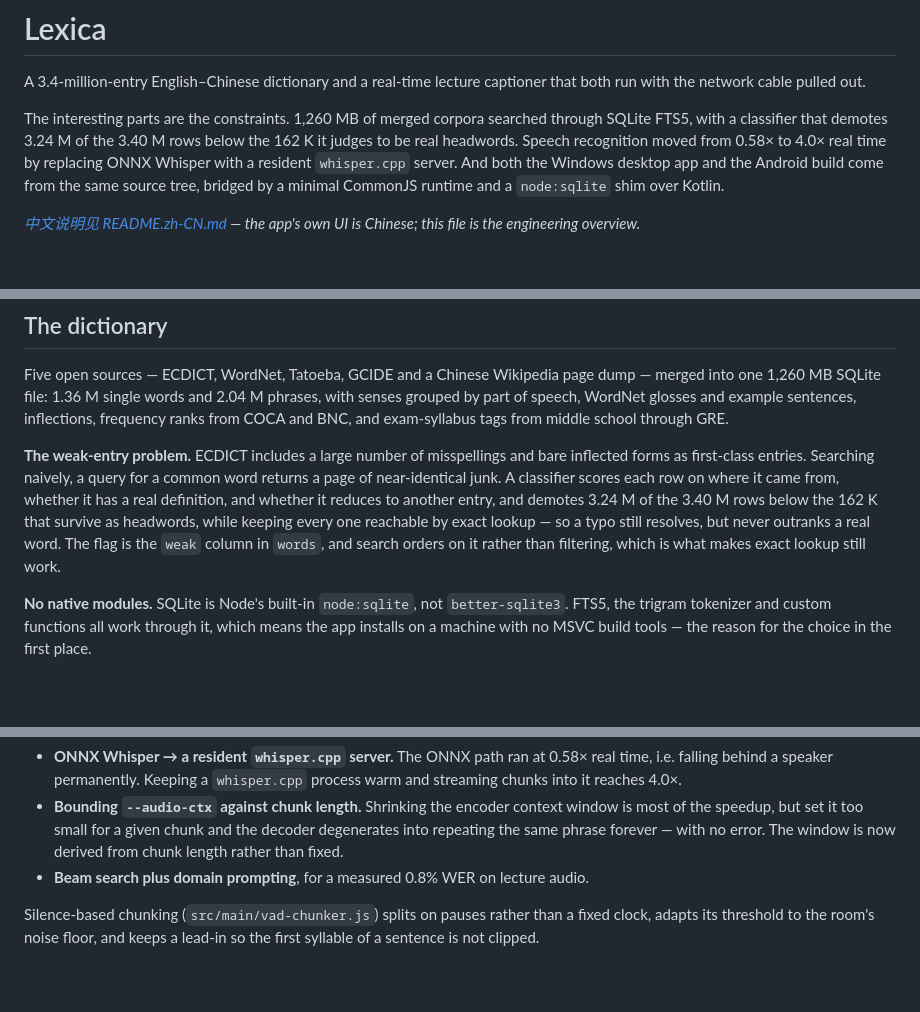
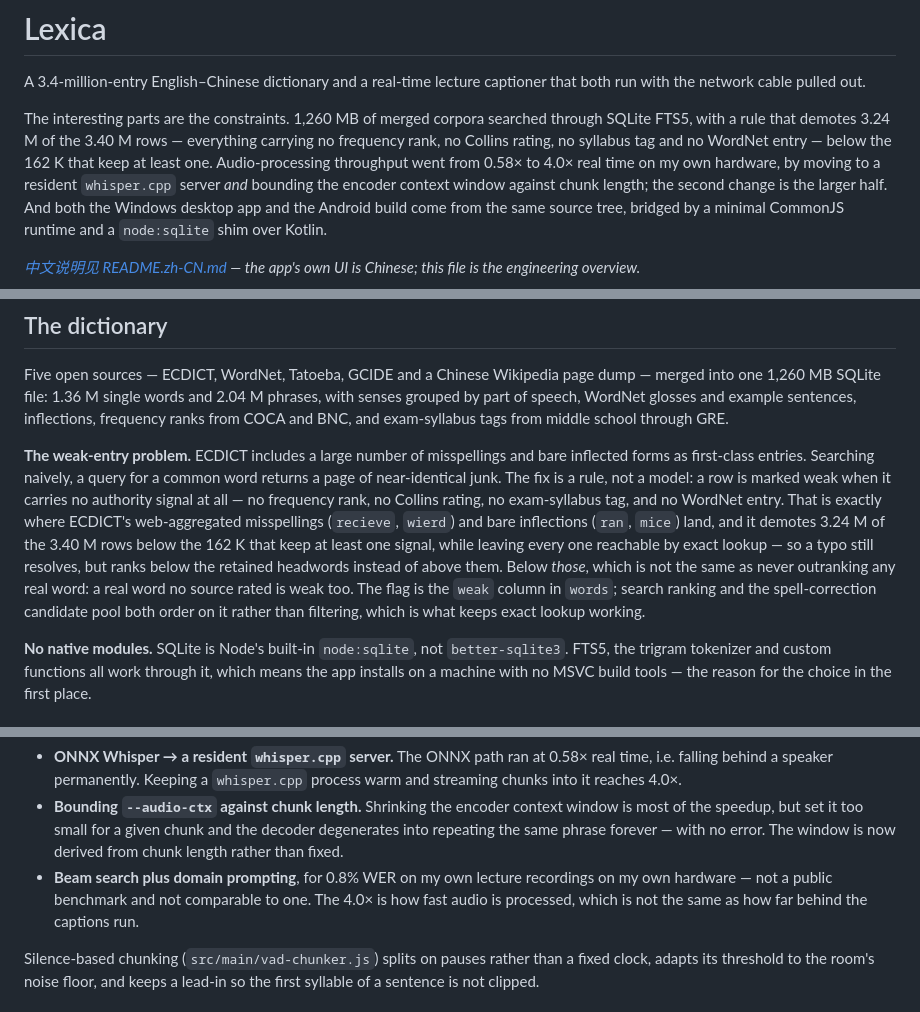
Before and after one commit to liu-x27/lexica, a Markdown page: README.md, 3 parts joined by grey strips. GitHub-like rendering; blank space fills up the shorter version.

Commit message:
Say what the weak-entry rule actually is, and split the speedup credit
The README called it a classifier scoring provenance, definition presence
and reducibility. The build script's own comment says otherwise: weak=1
means no authority signal at all — no frequency rank, no Collins rating, no
syllabus tag, not in WordNet — which is where ECDICT's web-aggregated
misspellings and bare inflections fall. A rule, not a model, and different
features than the ones claimed.

'never outranks a real word' overclaimed. The retained set is what the rule
kept, and a real word that no source rated is weak too.

The opening credited the 0.58x-to-4.0x move entirely to the whisper.cpp
swap, while the detail section below says the encoder context window is
most of it. Both changes now named up front.

WER qualifier moved next to the number instead of sixty lines below it, and
noted that processing throughput is not caption latency.

Co-Authored-By: Claude Opus 5 <noreply@anthropic.com>

```diff
--- a/README.md
+++ b/README.md
@@ -4,9 +4,11 @@ A 3.4-million-entry English–Chinese dictionary and a real-time lecture caption
 both run with the network cable pulled out.
 
 The interesting parts are the constraints. 1,260 MB of merged corpora searched through
-SQLite FTS5, with a classifier that demotes 3.24 M of the 3.40 M rows below the 162 K it
-judges to be real headwords. Speech recognition moved from 0.58× to 4.0× real time by replacing ONNX Whisper
-with a resident `whisper.cpp` server. And both the Windows desktop app and the Android
+SQLite FTS5, with a rule that demotes 3.24 M of the 3.40 M rows — everything carrying no
+frequency rank, no Collins rating, no syllabus tag and no WordNet entry — below the 162 K
+that keep at least one. Audio-processing throughput went from 0.58× to 4.0× real time on
+my own hardware, by moving to a resident `whisper.cpp` server *and* bounding the encoder
+context window against chunk length; the second change is the larger half. And both the Windows desktop app and the Android
 build come from the same source tree, bridged by a minimal CommonJS runtime and a
 `node:sqlite` shim over Kotlin.
 
@@ -25,12 +27,17 @@ and exam-syllabus tags from middle school through GRE.
 
 **The weak-entry problem.** ECDICT includes a large number of misspellings and bare
 inflected forms as first-class entries. Searching naively, a query for a common word
-returns a page of near-identical junk. A classifier scores each row on where it came
-from, whether it has a real definition, and whether it reduces to another entry, and
-demotes 3.24 M of the 3.40 M rows below the 162 K that survive as headwords, while
-keeping every one reachable by exact lookup — so a typo still resolves, but never
-outranks a real word. The flag is the `weak` column in `words`, and search orders on it
-rather than filtering, which is what makes exact lookup still work.
+returns a page of near-identical junk. The fix is a rule, not a model: a row is marked
+weak when it carries no authority signal at all — no frequency rank, no Collins rating,
+no exam-syllabus tag, and no WordNet entry. That is exactly where ECDICT's
+web-aggregated misspellings (`recieve`, `wierd`) and bare inflections (`ran`, `mice`)
+land, and it demotes 3.24 M of the 3.40 M rows below the 162 K that keep at least one
+signal, while leaving every one reachable by exact lookup — so a typo still resolves,
+but ranks below the retained headwords instead of above them. Below *those*, which is
+not the same as never outranking any real word: a real word no source rated is weak
+too. The flag is the `weak` column in `words`; search ranking and the spell-correction
+candidate pool both order on it rather than filtering, which is what keeps exact lookup
+working.
 
 **No native modules.** SQLite is Node's built-in `node:sqlite`, not `better-sqlite3`.
 FTS5, the trigram tokenizer and custom functions all work through it, which means the
@@ -58,7 +65,9 @@ Getting it usable took three changes:
   is most of the speedup, but set it too small for a given chunk and the decoder
   degenerates into repeating the same phrase forever — with no error. The window is now
   derived from chunk length rather than fixed.
-- **Beam search plus domain prompting**, for a measured 0.8% WER on lecture audio.
+- **Beam search plus domain prompting**, for 0.8% WER on my own lecture recordings on my
+  own hardware — not a public benchmark and not comparable to one. The 4.0× is how fast
+  audio is processed, which is not the same as how far behind the captions run.
 
 Silence-based chunking (`src/main/vad-chunker.js`) splits on pauses rather than a fixed
 clock, adapts its threshold to the room's noise floor, and keeps a lead-in so the first
```
